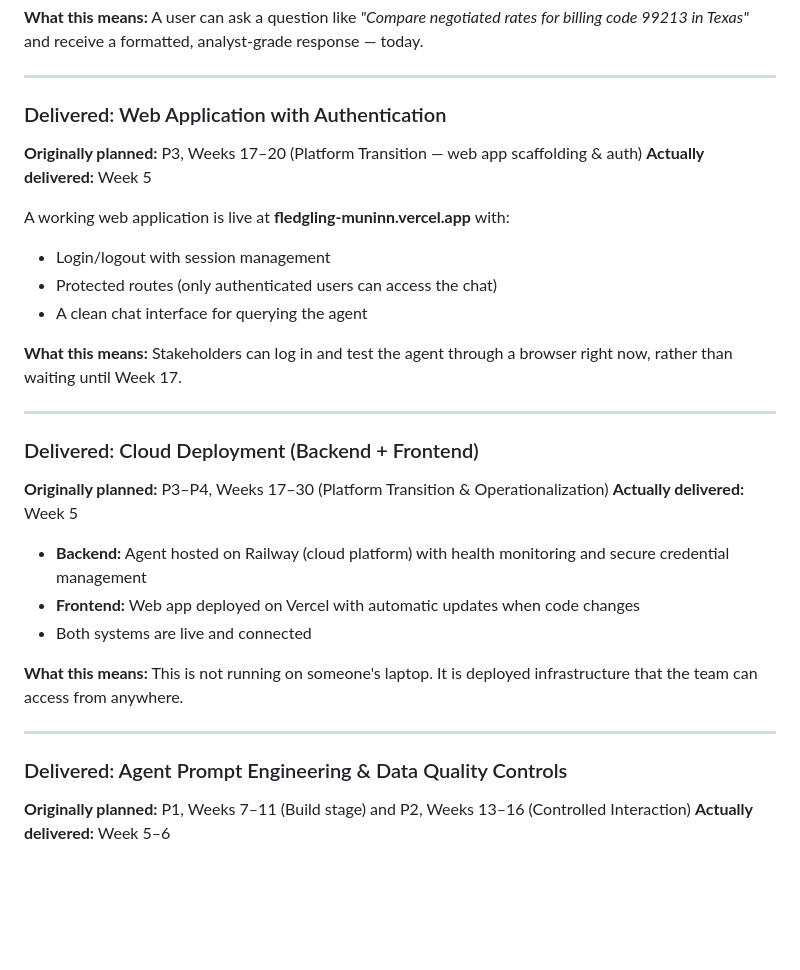
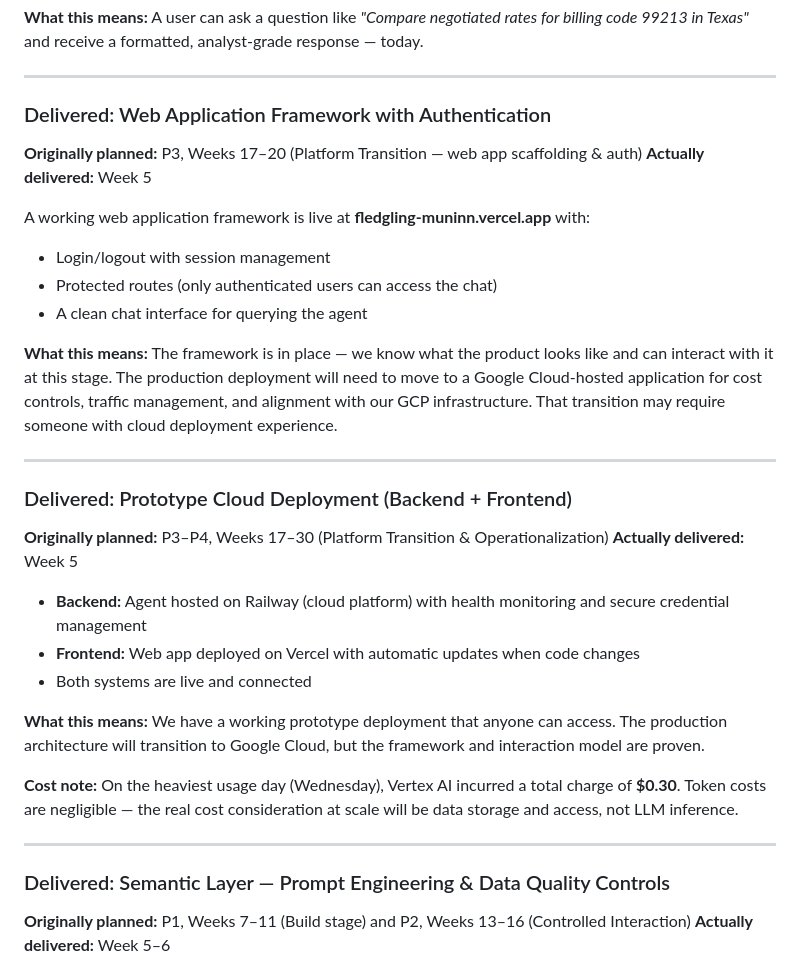
Before and after one commit to thtopher/muninn-tracker, a Markdown page: Progress_Update_Mar13.md, the part around one of its changes. GitHub-like rendering; blank space fills up the shorter version.

```diff
--- a/Progress_Update_Mar13.md
+++ b/Progress_Update_Mar13.md
@@ -31,20 +31,20 @@ The core "brain" of the platform is operational. It can:
 
 ---
 
-### Delivered: Web Application with Authentication
+### Delivered: Web Application Framework with Authentication
 **Originally planned:** P3, Weeks 17–20 (Platform Transition — web app scaffolding & auth)
 **Actually delivered:** Week 5
 
-A working web application is live at **fledgling-muninn.vercel.app** with:
+A working web application framework is live at **fledgling-muninn.vercel.app** with:
 - Login/logout with session management
 - Protected routes (only authenticated users can access the chat)
 - A clean chat interface for querying the agent
 
-**What this means:** Stakeholders can log in and test the agent through a browser right now, rather than waiting until Week 17.
+**What this means:** The framework is in place — we know what the product looks like and can interact with it at this stage. The production deployment will need to move to a Google Cloud-hosted application for cost controls, traffic management, and alignment with our GCP infrastructure. That transition may require someone with cloud deployment experience.
 
 ---
 
-### Delivered: Cloud Deployment (Backend + Frontend)
+### Delivered: Prototype Cloud Deployment (Backend + Frontend)
 **Originally planned:** P3–P4, Weeks 17–30 (Platform Transition & Operationalization)
 **Actually delivered:** Week 5
 
@@ -52,11 +52,13 @@ A working web application is live at **fledgling-muninn.vercel.app** with:
 - **Frontend:** Web app deployed on Vercel with automatic updates when code changes
 - Both systems are live and connected
 
-**What this means:** This is not running on someone's laptop. It is deployed infrastructure that the team can access from anywhere.
+**What this means:** We have a working prototype deployment that anyone can access. The production architecture will transition to Google Cloud, but the framework and interaction model are proven.
+
+**Cost note:** On the heaviest usage day (Wednesday), Vertex AI incurred a total charge of **$0.30**. Token costs are negligible — the real cost consideration at scale will be data storage and access, not LLM inference.
 
 ---
 
-### Delivered: Agent Prompt Engineering & Data Quality Controls
+### Delivered: Semantic Layer — Prompt Engineering & Data Quality Controls
 **Originally planned:** P1, Weeks 7–11 (Build stage) and P2, Weeks 13–16 (Controlled Interaction)
 **Actually delivered:** Week 5–6
 
```
Also changed, not shown: other parts of Progress_Update_Mar13.md (+16 -8 lines).
